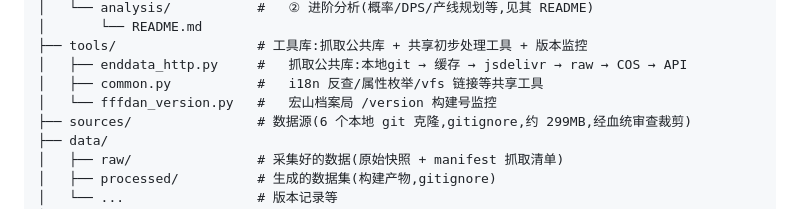
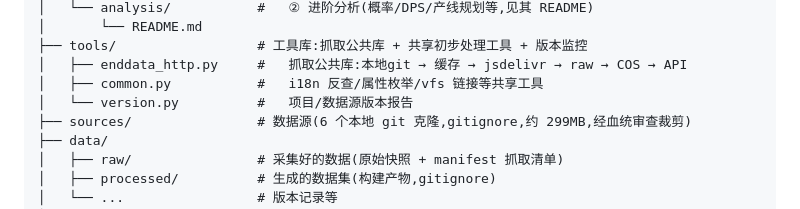
Before and after one commit to 0x00-pl/enddata, a Markdown page: README.md, the part around the change. GitHub-like rendering.

Commit message:
docs: version 报告相关引用清理

```diff
--- a/README.md
+++ b/README.md
@@ -67,7 +67,7 @@ enddata/
 ├── tools/                  # 工具库:抓取公共库 + 共享初步处理工具 + 版本监控
 │   ├── enddata_http.py     #   抓取公共库:本地git → 缓存 → jsdelivr → raw → COS → API
 │   ├── common.py           #   i18n 反查/属性枚举/vfs 链接等共享工具
-│   └── fffdan_version.py   #   宏山档案局 /version 构建号监控
+│   └── version.py          #   项目/数据源版本报告
 ├── sources/                # 数据源(6 个本地 git 克隆,gitignore,约 299MB,经血统审查裁剪)
 ├── data/
 │   ├── raw/                # 采集好的数据(原始快照 + manifest 抓取清单)
```
Also changed, not shown: docs/data-lineage.md (+1 -1 lines).
